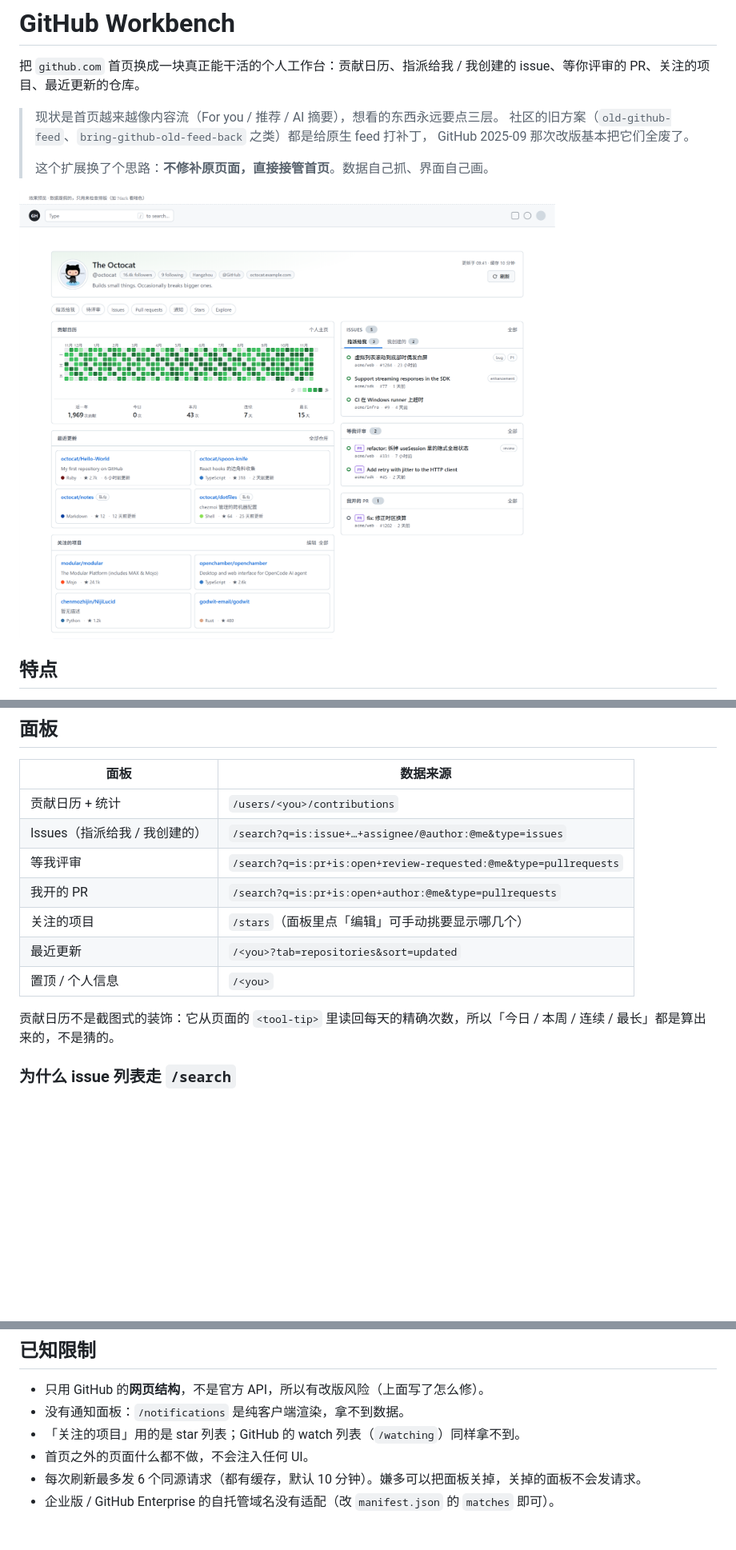
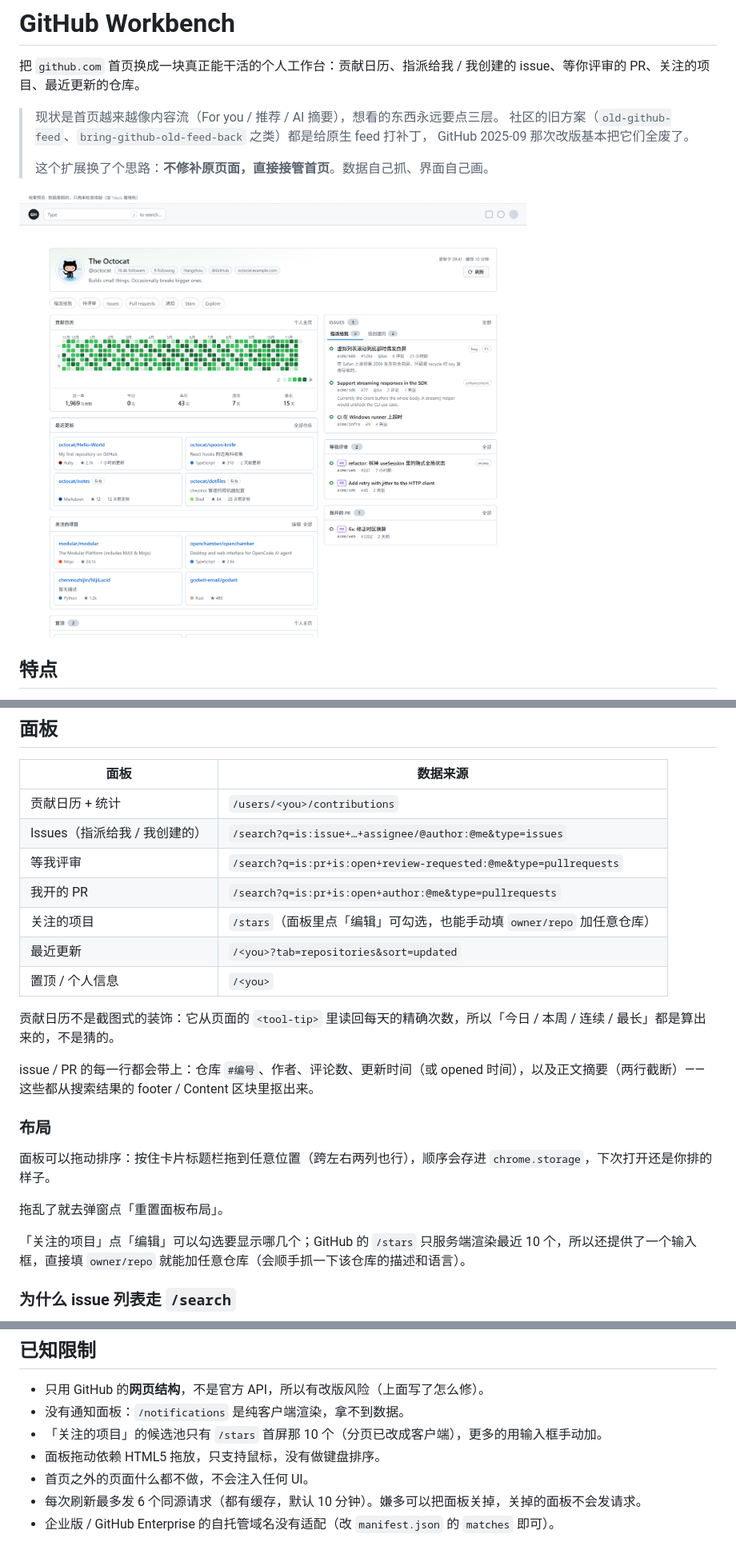
Before and after one commit to wurenrumian/github-workbench, a Markdown page: README.md, 3 parts joined by grey strips. Shown at 80% size. Rendered like a GitHub page; pictures changed too: docs/preview.png; blank space fills up the shorter version.

```diff
--- a/README.md
+++ b/README.md
@@ -42,11 +42,21 @@
 | Issues（指派给我 / 我创建的） | `/search?q=is:issue+…+assignee/@author:@me&type=issues` |
 | 等我评审 | `/search?q=is:pr+is:open+review-requested:@me&type=pullrequests` |
 | 我开的 PR | `/search?q=is:pr+is:open+author:@me&type=pullrequests` |
-| 关注的项目 | `/stars`（面板里点「编辑」可手动挑要显示哪几个） |
+| 关注的项目 | `/stars`（面板里点「编辑」可勾选，也能手动填 `owner/repo` 加任意仓库） |
 | 最近更新 | `/<you>?tab=repositories&sort=updated` |
 | 置顶 / 个人信息 | `/<you>` |
 
 贡献日历不是截图式的装饰：它从页面的 `<tool-tip>` 里读回每天的精确次数，所以「今日 / 本周 / 连续 / 最长」都是算出来的，不是猜的。
+
+issue / PR 的每一行都会带上：仓库 `#编号`、作者、评论数、更新时间（或 opened 时间），以及正文摘要（两行截断）——这些都从搜索结果的 footer / Content 区块里抠出来。
+
+### 布局
+
+面板可以拖动排序：按住卡片标题栏拖到任意位置（跨左右两列也行），顺序会存进 `chrome.storage`，下次打开还是你排的样子。
+
+拖乱了就去弹窗点「重置面板布局」。
+
+「关注的项目」点「编辑」可以勾选要显示哪几个；GitHub 的 `/stars` 只服务端渲染最近 10 个，所以还提供了一个输入框，直接填 `owner/repo` 就能加任意仓库（会顺手抓一下该仓库的描述和语言）。
 
 ### 为什么 issue 列表走 `/search`
 
@@ -152,7 +162,8 @@ npm test
 
 - 只用 GitHub 的**网页结构**，不是官方 API，所以有改版风险（上面写了怎么修）。
 - 没有通知面板：`/notifications` 是纯客户端渲染，拿不到数据。
-- 「关注的项目」用的是 star 列表；GitHub 的 watch 列表（`/watching`）同样拿不到。
+- 「关注的项目」的候选池只有 `/stars` 首屏那 10 个（分页已改成客户端），更多的用输入框手动加。
+- 面板拖动依赖 HTML5 拖放，只支持鼠标，没有做键盘排序。
 - 首页之外的页面什么都不做，不会注入任何 UI。
 - 每次刷新最多发 6 个同源请求（都有缓存，默认 10 分钟）。嫌多可以把面板关掉，关掉的面板不会发请求。
 - 企业版 / GitHub Enterprise 的自托管域名没有适配（改 `manifest.json` 的 `matches` 即可）。
```
Also changed, not shown: 12 other files.
